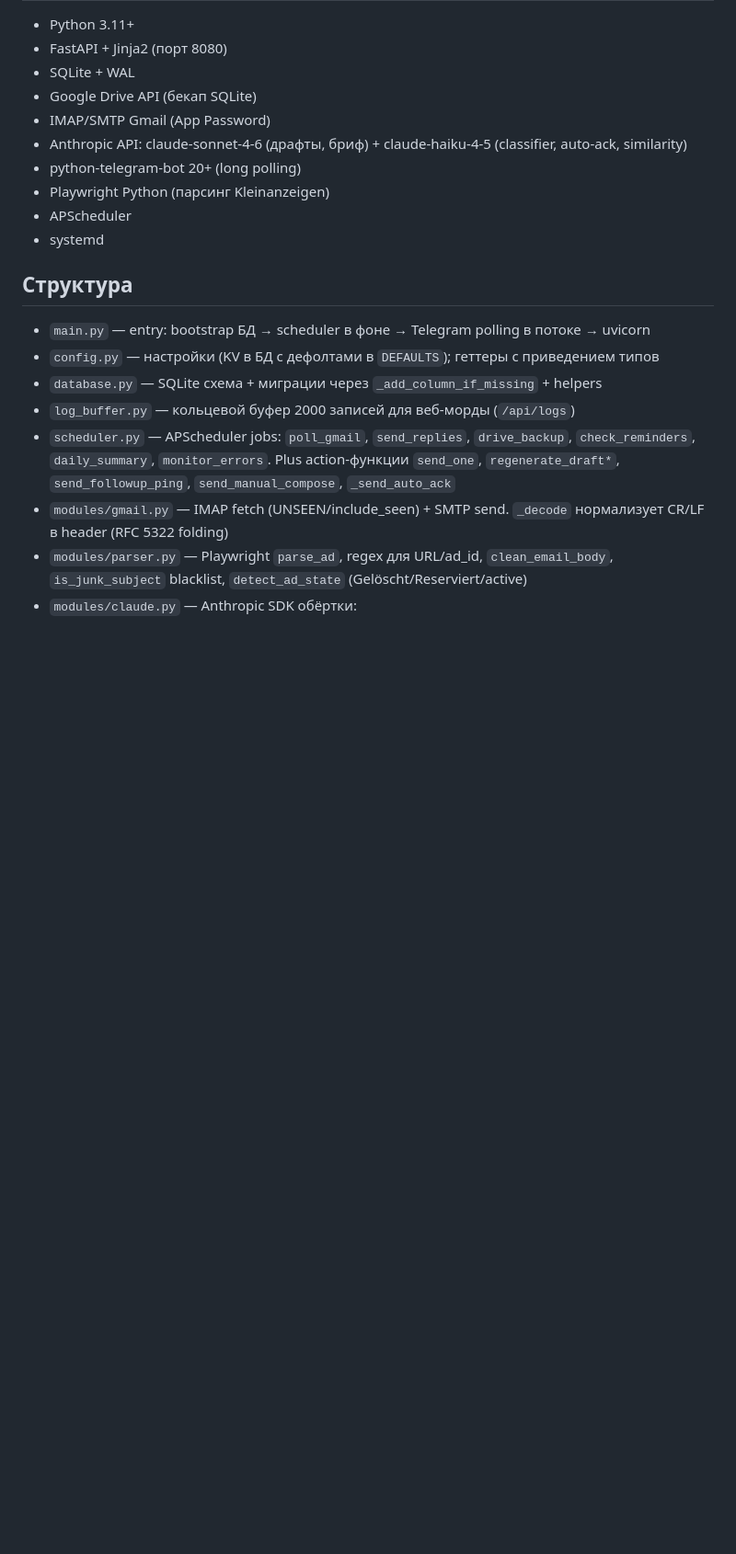
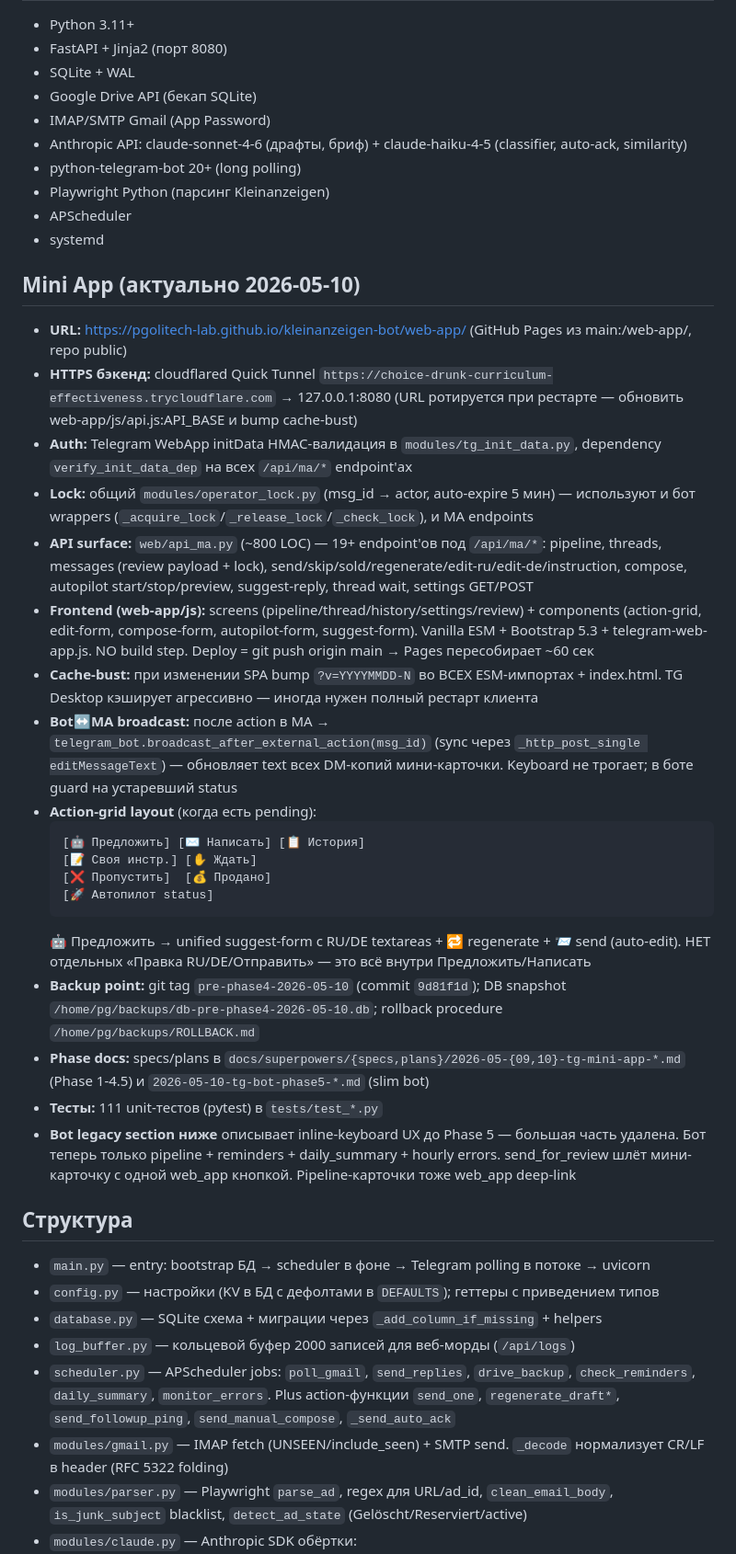
Before and after one commit to pgolitech-lab/kleinanzeigen-bot, a Markdown page: CLAUDE.md, the part around the change. Shown at 92% size. Drawn GitHub-style; blank space fills up the shorter version.

Commit message:
docs: CLAUDE.md — Mini App section reflecting Phase 1-5 architecture

````diff
--- a/CLAUDE.md
+++ b/CLAUDE.md
@@ -19,6 +19,28 @@ WSL2 — dev-зеркало, sshfs смонтирован → правки си
 - Playwright Python (парсинг Kleinanzeigen)
 - APScheduler
 - systemd
+## Mini App (актуально 2026-05-10)
+- **URL:** https://pgolitech-lab.github.io/kleinanzeigen-bot/web-app/ (GitHub Pages из main:/web-app/, repo public)
+- **HTTPS бэкенд:** cloudflared Quick Tunnel `https://choice-drunk-curriculum-effectiveness.trycloudflare.com` → 127.0.0.1:8080 (URL ротируется при рестарте — обновить web-app/js/api.js:API_BASE и bump cache-bust)
+- **Auth:** Telegram WebApp initData HMAC-валидация в `modules/tg_init_data.py`, dependency `verify_init_data_dep` на всех `/api/ma/*` endpoint'ах
+- **Lock:** общий `modules/operator_lock.py` (msg_id → actor, auto-expire 5 мин) — используют и бот wrappers (`_acquire_lock`/`_release_lock`/`_check_lock`), и MA endpoints
+- **API surface:** `web/api_ma.py` (~800 LOC) — 19+ endpoint'ов под `/api/ma/*`: pipeline, threads, messages (review payload + lock), send/skip/sold/regenerate/edit-ru/edit-de/instruction, compose, autopilot start/stop/preview, suggest-reply, thread wait, settings GET/POST
+- **Frontend (web-app/js):** screens (pipeline/thread/history/settings/review) + components (action-grid, edit-form, compose-form, autopilot-form, suggest-form). Vanilla ESM + Bootstrap 5.3 + telegram-web-app.js. NO build step. Deploy = git push origin main → Pages пересобирает ~60 сек
+- **Cache-bust:** при изменении SPA bump `?v=YYYYMMDD-N` во ВСЕХ ESM-импортах + index.html. TG Desktop кэширует агрессивно — иногда нужен полный рестарт клиента
+- **Bot↔MA broadcast:** после action в MA → `telegram_bot.broadcast_after_external_action(msg_id)` (sync через `_http_post_single editMessageText`) — обновляет text всех DM-копий мини-карточки. Keyboard не трогает; в боте guard на устаревший status
+- **Action-grid layout** (когда есть pending):
+  ```
+  [🤖 Предложить] [✉️ Написать] [📋 История]
+  [📝 Своя инстр.] [✋ Ждать]
+  [❌ Пропустить]  [💰 Продано]
+  [🚀 Автопилот status]
+  ```
+  🤖 Предложить → unified suggest-form с RU/DE textareas + 🔁 regenerate + 📨 send (auto-edit). НЕТ отдельных «Правка RU/DE/Отправить» — это всё внутри Предложить/Написать
+- **Backup point:** git tag `pre-phase4-2026-05-10` (commit `9d81f1d`); DB snapshot `/home/pg/backups/db-pre-phase4-2026-05-10.db`; rollback procedure `/home/pg/backups/ROLLBACK.md`
+- **Phase docs:** specs/plans в `docs/superpowers/{specs,plans}/2026-05-{09,10}-tg-mini-app-*.md` (Phase 1-4.5) и `2026-05-10-tg-bot-phase5-*.md` (slim bot)
+- **Тесты:** 111 unit-тестов (pytest) в `tests/test_*.py`
+- **Bot legacy section ниже** описывает inline-keyboard UX до Phase 5 — большая часть удалена. Бот теперь только pipeline + reminders + daily_summary + hourly errors. send_for_review шлёт мини-карточку с одной web_app кнопкой. Pipeline-карточки тоже web_app deep-link
+
 
 ## Структура
 - `main.py` — entry: bootstrap БД → scheduler в фоне → Telegram polling в потоке → uvicorn
````
